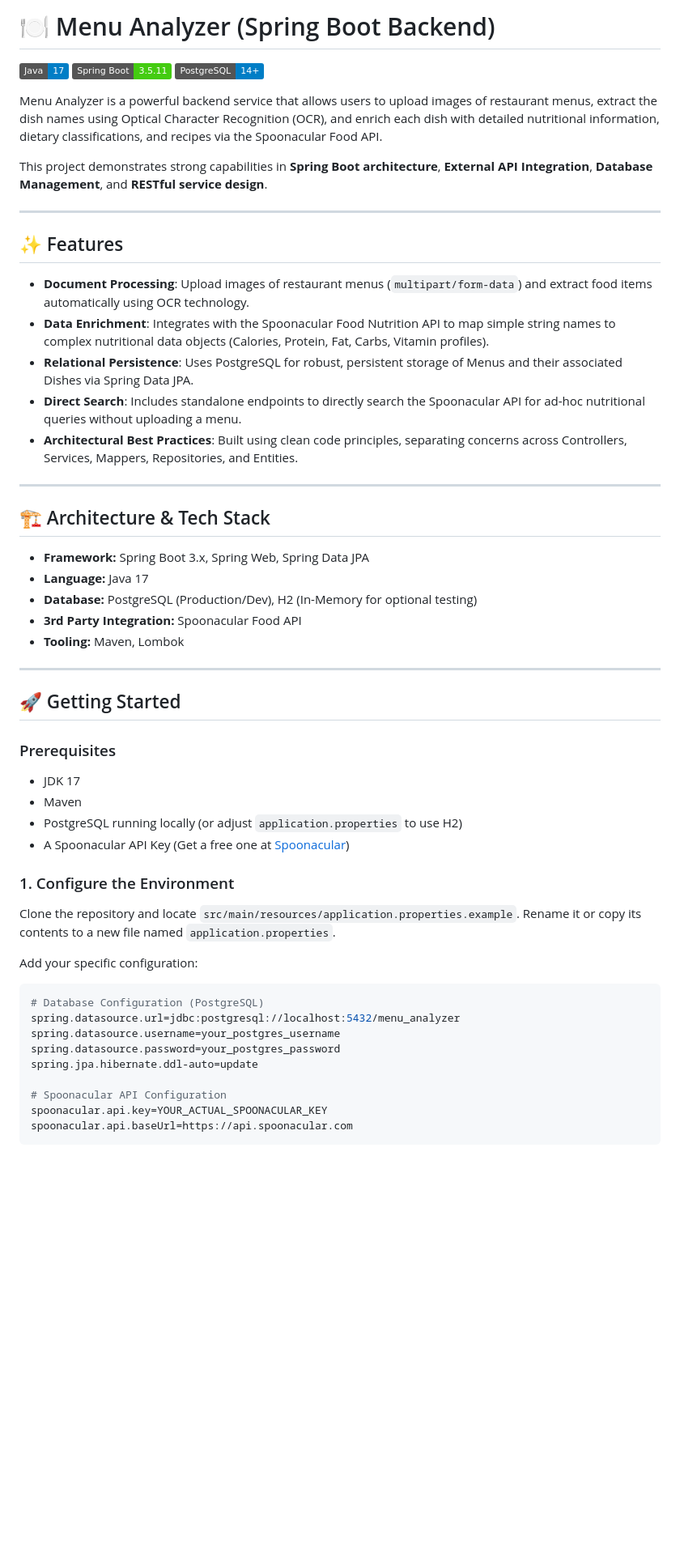
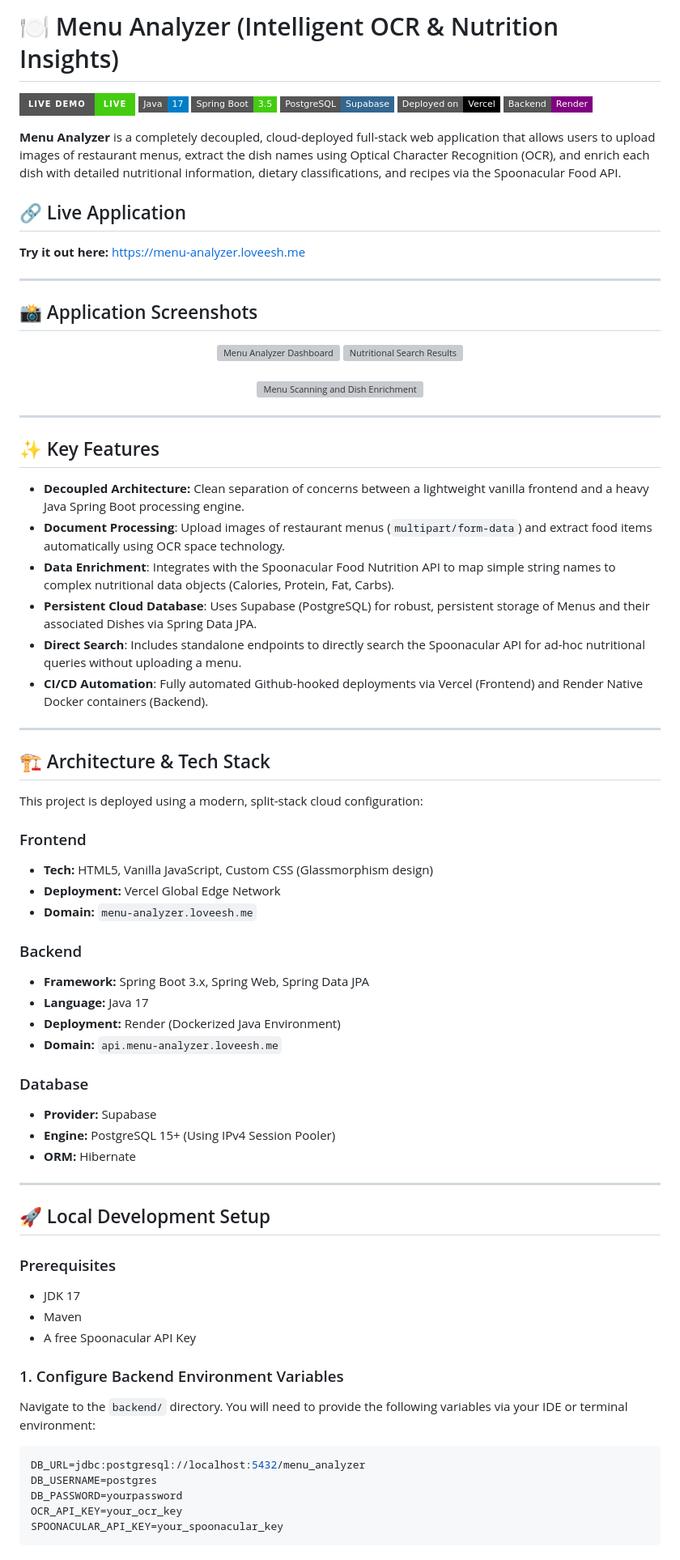
Before and after one commit to LoveeshSingh/Menu-Analyzer, a Markdown page: README.md, the part around one of its changes. Shown at 81% size. Drawn GitHub-style; badges without logos; blank space fills up the shorter version; grey boxes are pictures that could not be loaded.

Commit message:
docs: update comprehensive readme with deployment architecture

````diff
--- a/README.md
+++ b/README.md
@@ -1,56 +1,79 @@
-# 🍽️ Menu Analyzer (Spring Boot Backend)
+# 🍽️ Menu Analyzer (Intelligent OCR & Nutrition Insights)
 
-[![Java 17](https://img.shields.io/badge/Java-17-blue.svg)](https://www.oracle.com/java/technologies/javase/jdk17-archive-downloads.html)
-[![Spring Boot](https://img.shields.io/badge/Spring_Boot-3.5.11-brightgreen.svg)](https://spring.io/projects/spring-boot)
-[![PostgreSQL](https://img.shields.io/badge/PostgreSQL-14%2B-blue)](https://www.postgresql.org/)
+[![Live Demo](https://img.shields.io/badge/Live_Demo-Live-success.svg?style=for-the-badge)](https://menu-analyzer.loveesh.me)
+[![Java 17](https://img.shields.io/badge/Java-17-blue.svg?style=flat-square)](https://www.oracle.com/java/)
+[![Spring Boot](https://img.shields.io/badge/Spring_Boot-3.5-brightgreen.svg?style=flat-square)](https://spring.io/projects/spring-boot)
+[![PostgreSQL](https://img.shields.io/badge/PostgreSQL-Supabase-336791.svg?style=flat-square)](https://supabase.com/)
+[![Vercel](https://img.shields.io/badge/Deployed_on-Vercel-black.svg?style=flat-square)](https://vercel.com/)
+[![Render](https://img.shields.io/badge/Backend-Render-purple.svg?style=flat-square)](https://render.com/)
 
-Menu Analyzer is a powerful backend service that allows users to upload images of restaurant menus, extract the dish names using Optical Character Recognition (OCR), and enrich each dish with detailed nutritional information, dietary classifications, and recipes via the Spoonacular Food API.
+**Menu Analyzer** is a completely decoupled, cloud-deployed full-stack web application that allows users to upload images of restaurant menus, extract the dish names using Optical Character Recognition (OCR), and enrich each dish with detailed nutritional information, dietary classifications, and recipes via the Spoonacular Food API.
 
-This project demonstrates strong capabilities in **Spring Boot architecture**, **External API Integration**, **Database Management**, and **RESTful service design**.
+## 🔗 Live Application
+**Try it out here:** [https://menu-analyzer.loveesh.me](https://menu-analyzer.loveesh.me)
 
 ---
 
-## ✨ Features
+## 📸 Application Screenshots
 
-- **Document Processing**: Upload images of restaurant menus (`multipart/form-data`) and extract food items automatically using OCR technology.
-- **Data Enrichment**: Integrates with the Spoonacular Food Nutrition API to map simple string names to complex nutritional data objects (Calories, Protein, Fat, Carbs, Vitamin profiles).
-- **Relational Persistence**: Uses PostgreSQL for robust, persistent storage of Menus and their associated Dishes via Spring Data JPA.
+<div align="center">
+  <img src="assets/hero.png" width="45%" alt="Menu Analyzer Dashboard" />
+  <img src="assets/results.png" width="45%" alt="Nutritional Search Results" />
+</div>
+<br>
+<div align="center">
+  <img src="assets/nutrition.png" width="60%" alt="Menu Scanning and Dish Enrichment" />
+</div>
+
+---
+
+## ✨ Key Features
+
+- **Decoupled Architecture:** Clean separation of concerns between a lightweight vanilla frontend and a heavy Java Spring Boot processing engine.
+- **Document Processing**: Upload images of restaurant menus (`multipart/form-data`) and extract food items automatically using OCR space technology.
+- **Data Enrichment**: Integrates with the Spoonacular Food Nutrition API to map simple string names to complex nutritional data objects (Calories, Protein, Fat, Carbs).
+- **Persistent Cloud Database**: Uses Supabase (PostgreSQL) for robust, persistent storage of Menus and their associated Dishes via Spring Data JPA.
 - **Direct Search**: Includes standalone endpoints to directly search the Spoonacular API for ad-hoc nutritional queries without uploading a menu.
-- **Architectural Best Practices**: Built using clean code principles, separating concerns across Controllers, Services, Mappers, Repositories, and Entities.
+- **CI/CD Automation**: Fully automated Github-hooked deployments via Vercel (Frontend) and Render Native Docker containers (Backend).
 
 ---
 
 ## 🏗️ Architecture & Tech Stack
 
+This project is deployed using a modern, split-stack cloud configuration:
+
+### Frontend
+- **Tech:** HTML5, Vanilla JavaScript, Custom CSS (Glassmorphism design)
+- **Deployment:** Vercel Global Edge Network
+- **Domain:** `menu-analyzer.loveesh.me`
+
+### Backend
 - **Framework:** Spring Boot 3.x, Spring Web, Spring Data JPA
 - **Language:** Java 17
-- **Database:** PostgreSQL (Production/Dev), H2 (In-Memory for optional testing)
-- **3rd Party Integration:** Spoonacular Food API
-- **Tooling:** Maven, Lombok
+- **Deployment:** Render (Dockerized Java Environment)
+- **Domain:** `api.menu-analyzer.loveesh.me`
+
+### Database
+- **Provider:** Supabase
+- **Engine:** PostgreSQL 15+ (Using IPv4 Session Pooler)
+- **ORM:** Hibernate
 
 ---
 
-## 🚀 Getting Started
+## 🚀 Local Development Setup
 
 ### Prerequisites
 - JDK 17
 - Maven
-- PostgreSQL running locally (or adjust `application.properties` to use H2)
-- A Spoonacular API Key (Get a free one at [Spoonacular](https://spoonacular.com/food-api/console))
+- A free Spoonacular API Key
 
-### 1. Configure the Environment
-Clone the repository and locate `src/main/resources/application.properties.example`. Rename it or copy its contents to a new file named `application.properties`.
-
-Add your specific configuration:
-```properties
-# Database Configuration (PostgreSQL)
-spring.datasource.url=jdbc:postgresql://localhost:5432/menu_analyzer
-spring.datasource.username=your_postgres_username
-spring.datasource.password=your_postgres_password
-spring.jpa.hibernate.ddl-auto=update
-
-# Spoonacular API Configuration
-spoonacular.api.key=YOUR_ACTUAL_SPOONACULAR_KEY
-spoonacular.api.baseUrl=https://api.spoonacular.com
+### 1. Configure Backend Environment Variables
+Navigate to the `backend/` directory. You will need to provide the following variables via your IDE or terminal environment:
+```env
+DB_URL=jdbc:postgresql://localhost:5432/menu_analyzer
+DB_USERNAME=postgres
+DB_PASSWORD=yourpassword
+OCR_API_KEY=your_ocr_key
+SPOONACULAR_API_KEY=your_spoonacular_key
 ```
 
````
Also changed, not shown: other parts of README.md (+13 -21 lines).
